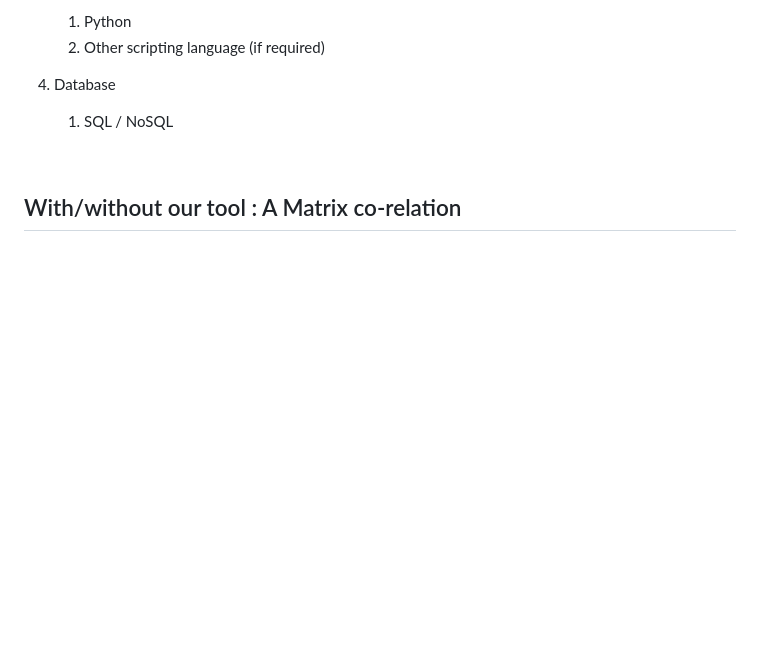
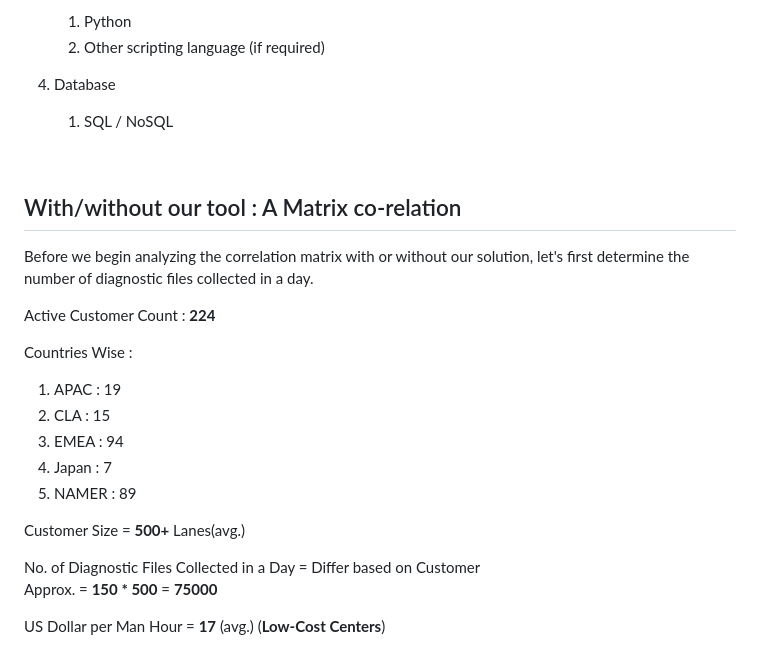
Before and after one commit to ds185429/DNAX-DeepNLPAnalyzerX-, a Markdown page: README.md, the part around the change. Drawn GitHub-style; blank space fills up the shorter version.

```diff
--- a/README.md
+++ b/README.md
@@ -252,6 +252,24 @@ Install CADD_Full_Update_v1.9+ Patch_v3.4 or above!!!
 
 ## With/without our tool : A Matrix co-relation
 
+Before we begin analyzing the correlation matrix with or without our solution, let's first determine the number of diagnostic files collected in a day.
+
+Active Customer Count : **224**
+
+Countries Wise :
+1. APAC : 19
+2. CLA : 15
+3. EMEA : 94
+4. Japan : 7
+5. NAMER : 89
+
+Customer Size = **500+** Lanes(avg.)
+
+No. of Diagnostic Files Collected in a Day = Differ based on Customer
+<br />Approx. = **150 * 500** = **75000**
+
+US Dollar per Man Hour = **17** (avg.) (**Low-Cost Centers**)
+<br />
 
 ![](images/Matrix_Co_Relation.jpg)
 
```
